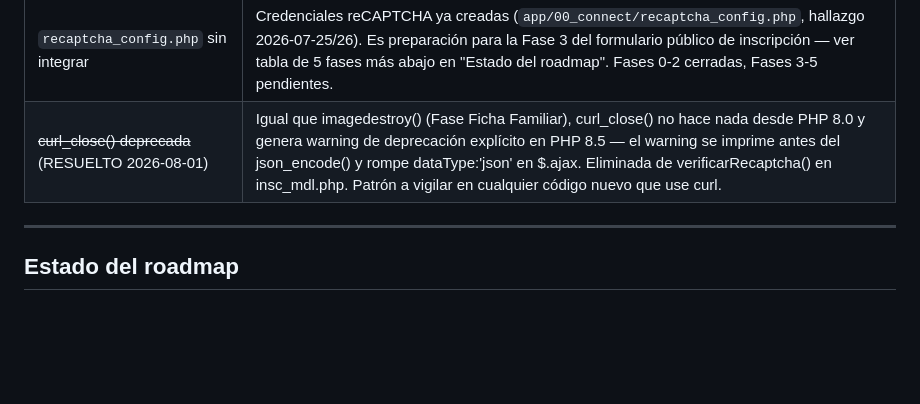
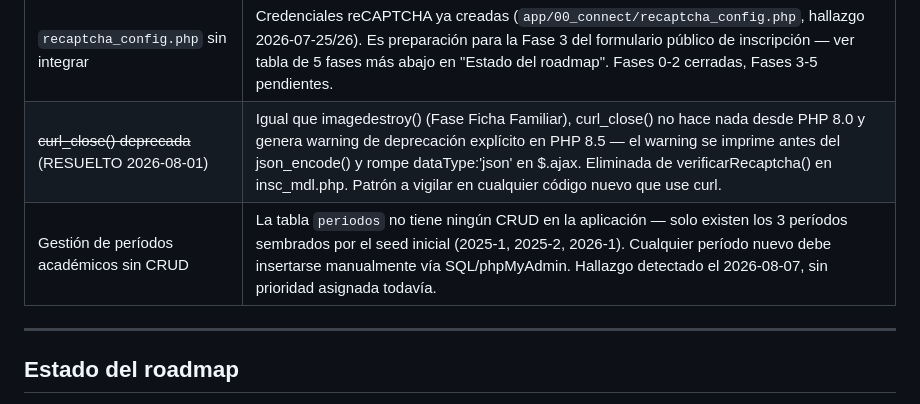
Before and after one commit to solartejoseluis/app_academica_emdb, a Markdown page: CLAUDE.md, the part around the change. Drawn GitHub-style; blank space fills up the shorter version.

Commit message:
docs: registra hallazgo de gestion de periodos en Deuda tecnica (CLAUDE.md)
La tabla periodos no tiene CRUD en la aplicacion, solo 3 periodos sembrados por seed inicial. Cualquier periodo nuevo requiere insercion manual via SQL/phpMyAdmin. Sin prioridad asignada todavia.

```diff
--- a/CLAUDE.md
+++ b/CLAUDE.md
@@ -680,6 +680,7 @@ Por defecto Dompdf restringe la lectura de archivos locales al chroot de su prop
 | ~~Auditoría PHP 8.1-8.5~~ (RESUELTO 2026-07-25) | Auditoría estática completa sobre los 22 archivos .php de app/: sin hallazgos (código 100% procedural, sin type hints, conexión BD 100% vía PDO). Prueba en runtime de dompdf (librería de terceros) con `display_errors=1` y `error_reporting=E_ALL`: PDF generado sin ningún warning ni deprecation. Compatibilidad con PHP 8.5 confirmada de punta a punta. |
 | `recaptcha_config.php` sin integrar | Credenciales reCAPTCHA ya creadas (`app/00_connect/recaptcha_config.php`, hallazgo 2026-07-25/26). Es preparación para la Fase 3 del formulario público de inscripción — ver tabla de 5 fases más abajo en "Estado del roadmap". Fases 0-2 cerradas, Fases 3-5 pendientes. |
 | ~~curl_close() deprecada~~ (RESUELTO 2026-08-01) | Igual que imagedestroy() (Fase Ficha Familiar), curl_close() no hace nada desde PHP 8.0 y genera warning de deprecación explícito en PHP 8.5 — el warning se imprime antes del json_encode() y rompe dataType:'json' en $.ajax. Eliminada de verificarRecaptcha() en insc_mdl.php. Patrón a vigilar en cualquier código nuevo que use curl. |
+| Gestión de períodos académicos sin CRUD | La tabla `periodos` no tiene ningún CRUD en la aplicación — solo existen los 3 períodos sembrados por el seed inicial (2025-1, 2025-2, 2026-1). Cualquier período nuevo debe insertarse manualmente vía SQL/phpMyAdmin. Hallazgo detectado el 2026-08-07, sin prioridad asignada todavía. |
 
 ---
 
```
